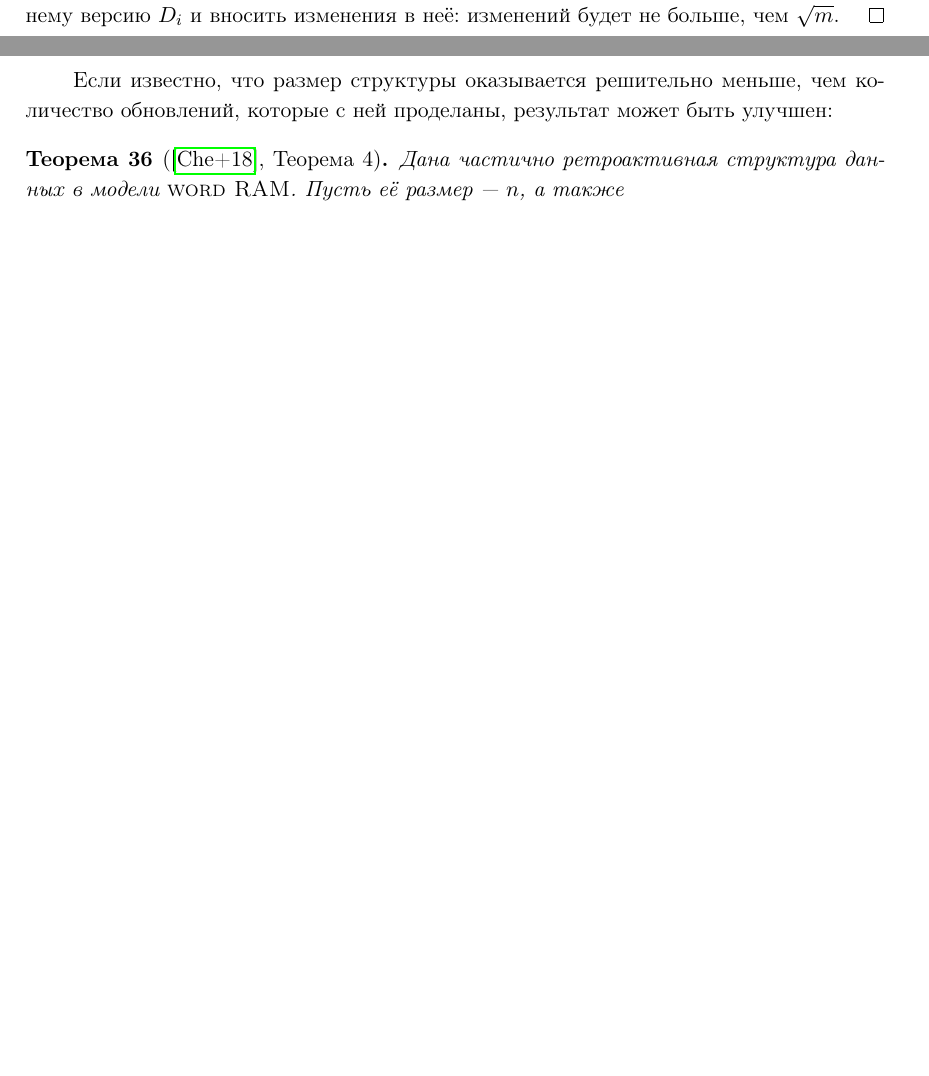
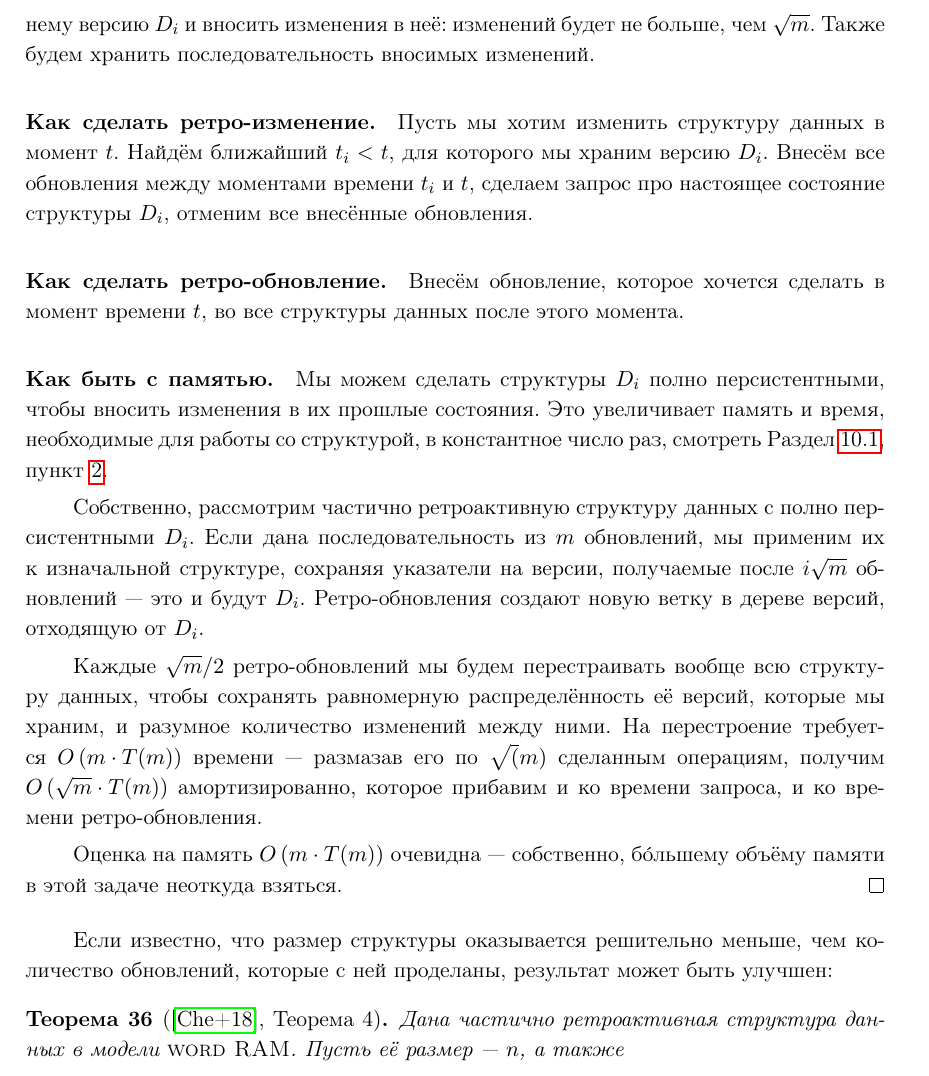
Before and after one commit to boris-a-zolotov/course-ads-s20, a LaTeX document (main.tex, which reads ads-8.1-retroactive-bound.tex): two parts of pages 52 and 53 of 54 before the commit and part of page 53 of 55 after it, the two joined at a grey line, cut so that both start at the same text, the shorter picture padded with empty space. Compiled offline with pdfLaTeX.

Commit message:
persistency labels; sqrt(m)

```diff
--- a/ads-8.1-retroactive-bound.tex
+++ b/ads-8.1-retroactive-bound.tex
@@ -99,7 +99,19 @@
 \end{theorem}
 
 \begin{proof}
-	Будем хранить $\sqrt{m}$ версий структуры данных~— $D_1, D_2, \ldots, D_{\sqrt{m}}$~— равноудалённо раскиданных по временн\'oй оси, отражающей изменения в структуре. Когда приходит запрос о некотором моменте в прошлом, будем брать ближайшую к нему версию $D_i$ и вносить изменения в неё: изменений будет не больше, чем $\sqrt{m}$.
+	Будем хранить $\sqrt{m}$ версий структуры данных~— $D_1, D_2, \ldots, D_{\sqrt{m}}$~— равноудалённо раскиданных по временн\'oй оси, отражающей изменения в структуре. Когда приходит запрос о некотором моменте в прошлом, будем брать ближайшую к нему версию $D_i$ и вносить изменения в неё: изменений будет не больше, чем $\sqrt{m}$. Также будем хранить последовательность вносимых изменений.
+
+	\paragraph{Как сделать ретро-изменение.} Пусть мы хотим изменить структуру данных в момент $t$. Найдём ближайший $t_i < t$, для которого мы храним версию $D_i$. Внесём все обновления между моментами времени $t_i$ и $t$, сделаем запрос про настоящее состояние структуры $D_i$, отменим все внесённые обновления.
+
+	\paragraph{Как сделать ретро-обновление.} Внесём обновление, которое хочется сделать в момент времени $t$, во все структуры данных после этого момента.
+
+	\paragraph{Как быть с памятью.} Мы можем сделать структуры $D_i$ полно персистентными, чтобы вносить изменения в их прошлые состояния.  Это увеличивает память и время, необходимые для работы со структурой, в константное число раз, смотреть Раздел~\ref{sec:persist}, пункт~\ref{item:fullPers}.
+
+	Собственно, рассмотрим частично ретроактивную структуру данных с полно персистентными $D_i$. Если дана последовательность из $m$ обновлений, мы применим их к изначальной структуре, сохраняя указатели на версии, получаемые после $i \sqrt{m}$ обновлений — это и будут $D_i$. Ретро-обновления создают новую ветку в дереве версий, отходящую от $D_i$.
+
+	Каждые $\sqrt{m} / 2$ ретро-обновлений мы будем перестраивать вообще всю структуру данных, чтобы сохранять равномерную распределённость её версий, которые мы храним, и разумное количество изменений между ними. На перестроение требуется $O \ll m \cdot T(m) \rr$ времени — размазав его по $\sqrt(m)$ сделанным операциям, получим $O \ll \sqrt{m} \cdot T(m) \rr$ амортизированно, которое прибавим и ко времени запроса, и ко времени ретро-обновления.
+
+	Оценка на память $O \ll m \cdot T(m) \rr$ очевидна — собственно, б\'oльшему объёму памяти в этой задаче неоткуда взяться.
 \end{proof}
 
 Если известно, что размер структуры оказывается решительно меньше, чем количество обновлений, которые с ней проделаны, результат может быть улучшен:
```
Also changed, not shown: ads-7-retroactive.tex (+2 -2 lines).
